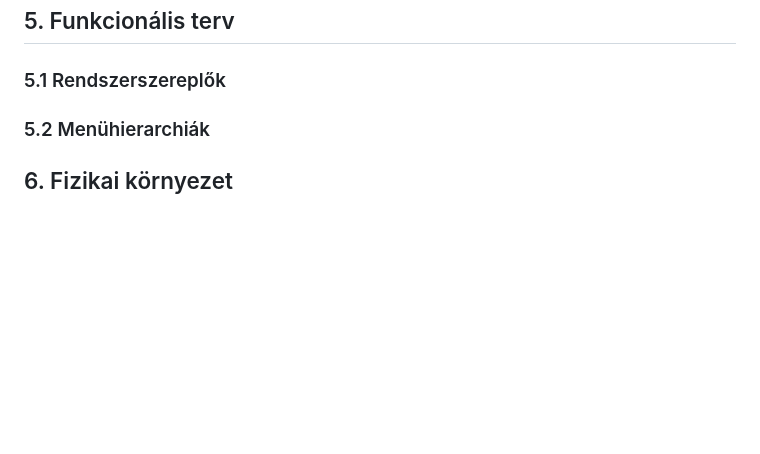
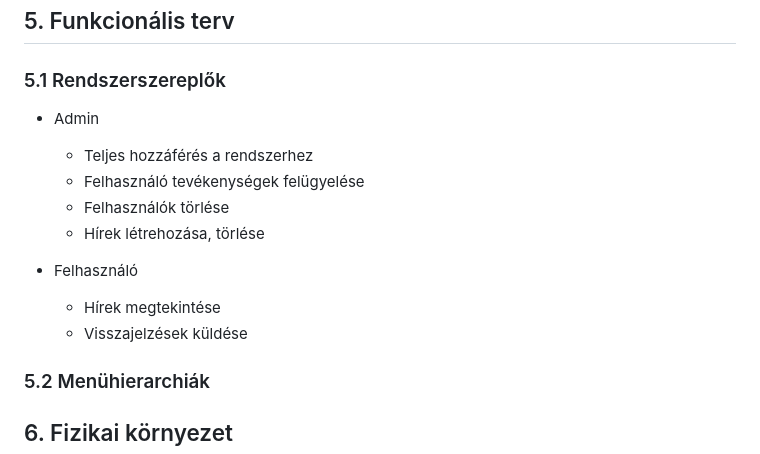
Before and after one commit to Balage666/afp_2023_1_CS_10_00, a Markdown page: Dokumentumok/rendszerterv.md, the part around the change. GitHub-like rendering; blank space fills up the shorter version.

Commit message:
Rendszerszereplők és jogosultságaik

```diff
--- a/Dokumentumok/rendszerterv.md
+++ b/Dokumentumok/rendszerterv.md
@@ -56,6 +56,15 @@ A felhasználó hiteles és aktuális hírekről kapjon részletes információk
 ## 5. Funkcionális terv
 
 ### 5.1 Rendszerszereplők
+ - Admin
+    - Teljes hozzáférés a rendszerhez
+    - Felhasználó tevékenységek felügyelése
+    - Felhasználók törlése
+    - Hírek létrehozása, törlése
+
+ - Felhasználó
+    - Hírek megtekintése
+    - Visszajelzések küldése
 
 ### 5.2 Menühierarchiák
 
```
